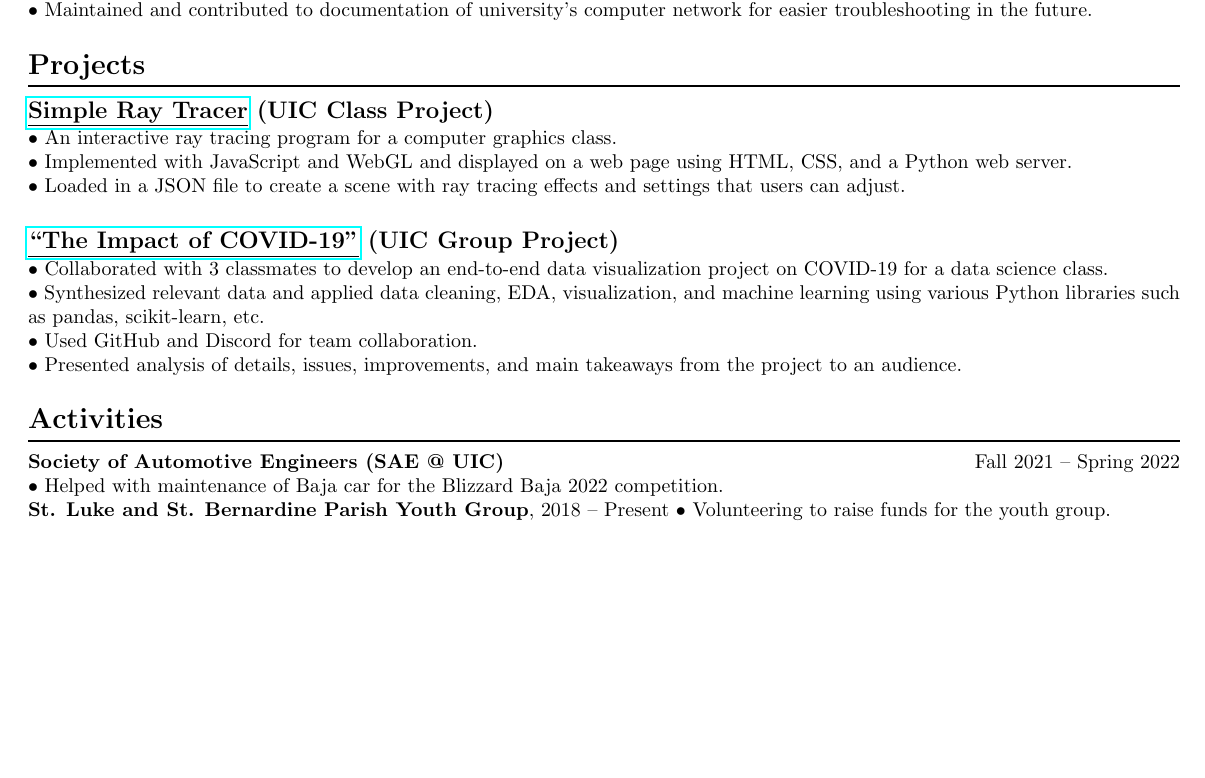
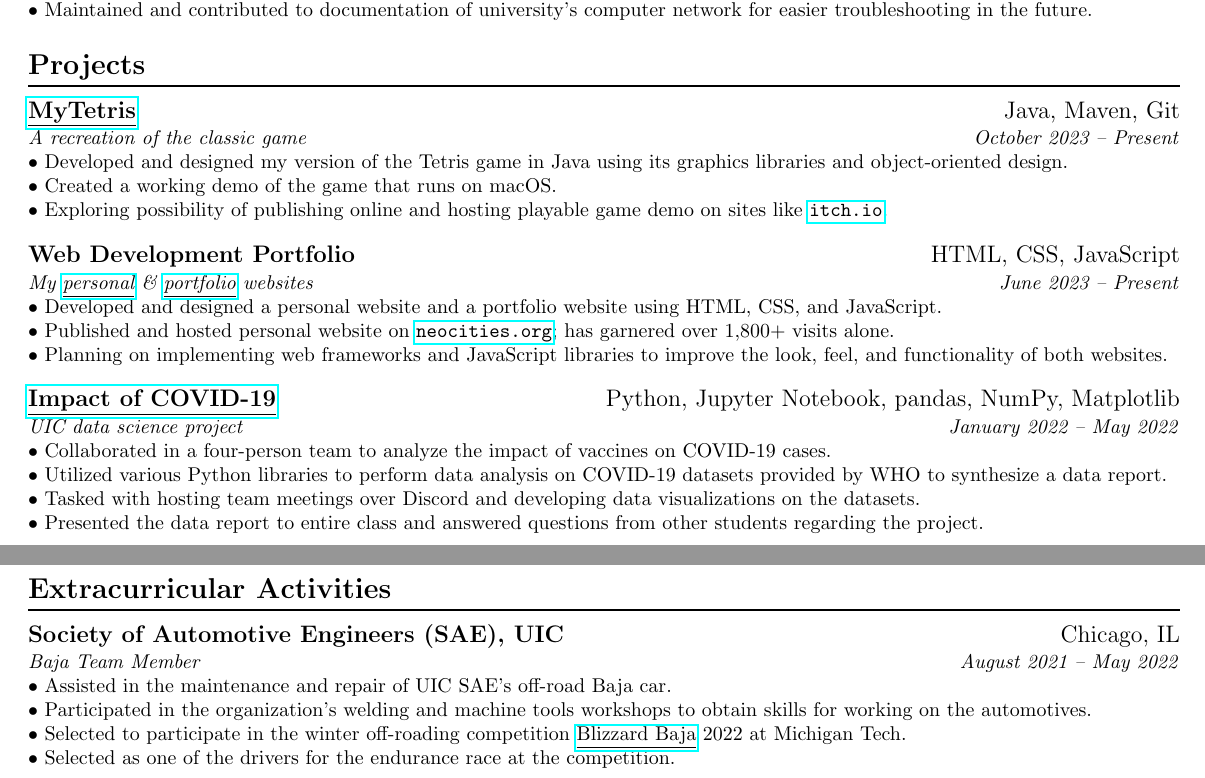
Before and after one commit to IanLulu/latex-resume, a LaTeX CV (resume-v2/resume-v2.tex): part of the page before the commit and two parts of pages 1 and 2 of 2 after it, the two joined at a grey line, cut so that both start at the same text, the shorter picture padded with empty space. Compiled offline with pdfLaTeX.

Commit message:
finished projects and activities sections

```diff
--- a/resume-v2/resume-v2.tex
+++ b/resume-v2/resume-v2.tex
@@ -139,31 +139,53 @@ $\bullet$ Maintained and contributed to documentation of university's computer n
 
 
 \section{Projects}
-\subsection{\href{https://github.com/IanLulu/simple-ray-tracer}{\underline{Simple Ray Tracer}} (UIC Class Project)} %\hfill \textnormal{\textit{March 2022 -- May 2022}}}
+\subsection{\href{https://github.com/IanLulu/MyTetris}{\underline{MyTetris}} \hfill \textnormal{Java, Maven, Git}}
 \vspace{-0.5em}
-$\bullet$ An interactive ray tracing program for a computer graphics class.
+\textit{A recreation of the classic game \hfill October 2023 -- Present}
 \\
-$\bullet$ Implemented with JavaScript and WebGL and displayed on a web page using HTML, CSS, and a Python web server.
+$\bullet$ Developed and designed my version of the Tetris game in Java using its graphics libraries and object-oriented design.
 \\
-$\bullet$ Loaded in a JSON file to create a scene with ray tracing effects and settings that users can adjust.
+$\bullet$ Created a working demo of the game that runs on macOS.
+\\
+$\bullet$ Exploring possibility of publishing online and hosting playable game demo on sites like \url{itch.io}.
+\vspace{-0.5em}
 
-\subsection{\href{https://github.com/uic-cs418/cs418-spring22-the-wild-card}{\underline{``The Impact of COVID-19"}} (UIC Group Project)}
+\subsection{Web Development Portfolio \hfill \textnormal{HTML, CSS, JavaScript}}
 \vspace{-0.5em}
-$\bullet$ Collaborated with 3 classmates to develop an end-to-end data visualization project on COVID-19 for a data science class.
+\textit{My \href{https://github.com/IanLulu/neocities-website}{\underline{personal}} \& \href{https://github.com/IanLulu/ianlulu.github.io}{\underline{portfolio}} websites \hfill June 2023 -- Present}
 \\
-$\bullet$ Synthesized relevant data and applied data cleaning, EDA, visualization, and machine learning using various Python libraries such as pandas, scikit-learn, etc.
+$\bullet$ Developed and designed a personal website and a portfolio website using HTML, CSS, and JavaScript.
 \\
-$\bullet$ Used GitHub and Discord for team collaboration.
+$\bullet$ Published and hosted personal website on \url{neocities.org}; has garnered over 1,800+ visits alone.
 \\
-$\bullet$ Presented analysis of details, issues, improvements, and main takeaways from the project to an audience.
+$\bullet$ Planning on implementing web frameworks and JavaScript libraries to improve the look, feel, and functionality of both websites.
+\vspace{-0.5em}
+
+\subsection{\href{https://github.com/uic-cs418/cs418-spring22-the-wild-card}{\underline{Impact of COVID-19}} \hfill \textnormal{Python, Jupyter Notebook, pandas, NumPy, Matplotlib}}
+\vspace{-0.5em}
+\textit{UIC data science project \hfill January 2022 -- May 2022}
+\\
+$\bullet$ Collaborated in a four-person team to analyze the impact of vaccines on COVID-19 cases.
+\\
+$\bullet$ Utilized various Python libraries to perform data analysis on COVID-19 datasets provided by WHO to synthesize a data report.
+\\
+$\bullet$ Tasked with hosting team meetings over Discord and developing data visualizations on the datasets.
+\\
+$\bullet$ Presented the data report to entire class and answered questions from other students regarding the project.
 
 
-\section{Activities}
-\textbf{Society of Automotive Engineers (SAE @ UIC)} \hfill Fall 2021 -- Spring 2022
+\section{Extracurricular Activities}
+\subsection{Society of Automotive Engineers (SAE), UIC \hfill \textnormal{Chicago, IL}}
+\vspace{-0.5em}
+\textit{Baja Team Member \hfill August 2021 -- May 2022}
 \\
-$\bullet$ Helped with maintenance of Baja car for the Blizzard Baja 2022 competition.
+$\bullet$ Assisted in the maintenance and repair of UIC SAE's off-road Baja car.
 \\
-\textbf{St. Luke and St. Bernardine Parish Youth Group}, 2018 -- Present $\bullet$ Volunteering to raise funds for the youth group.
+$\bullet$ Participated in the organization's welding and machine tools workshops to obtain skills for working on the automotives.
+\\
+$\bullet$ Selected to participate in the winter off-roading competition \href{https://baja.mtu.edu/}{\underline{Blizzard Baja}} 2022 at Michigan Tech.
+\\
+$\bullet$ Selected as one of the drivers for the endurance race at the competition.
 
 
 \end{document}
```
Also changed, not shown: resume-v2/resume-v2.pdf.
